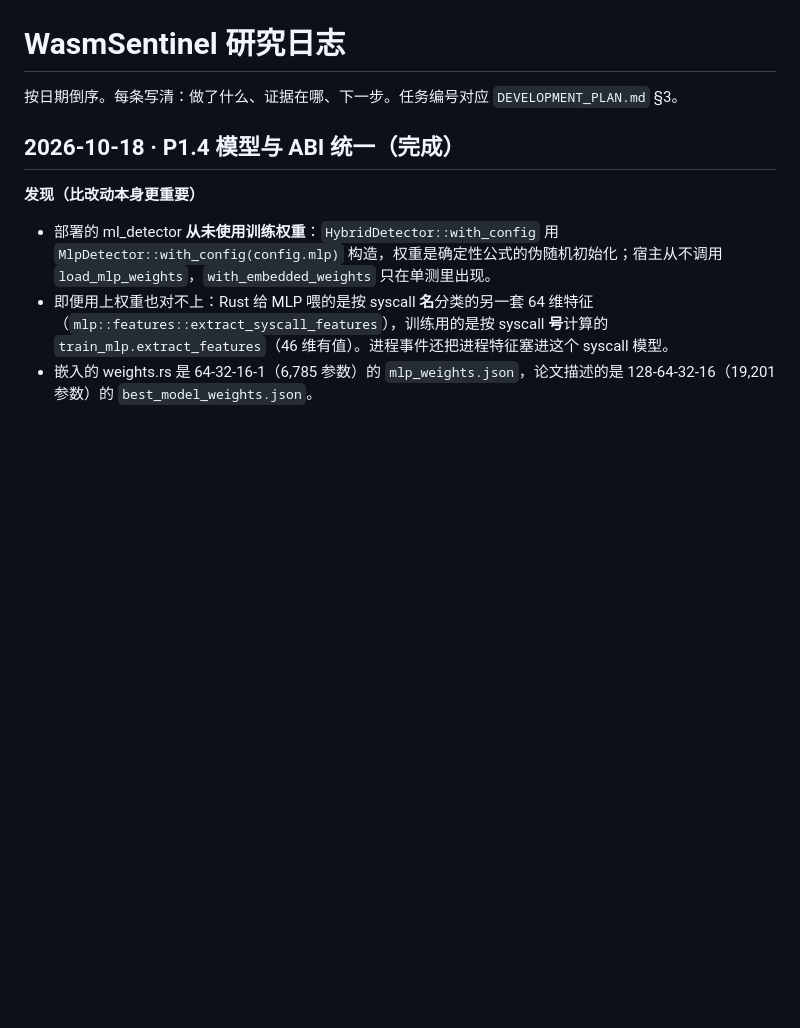
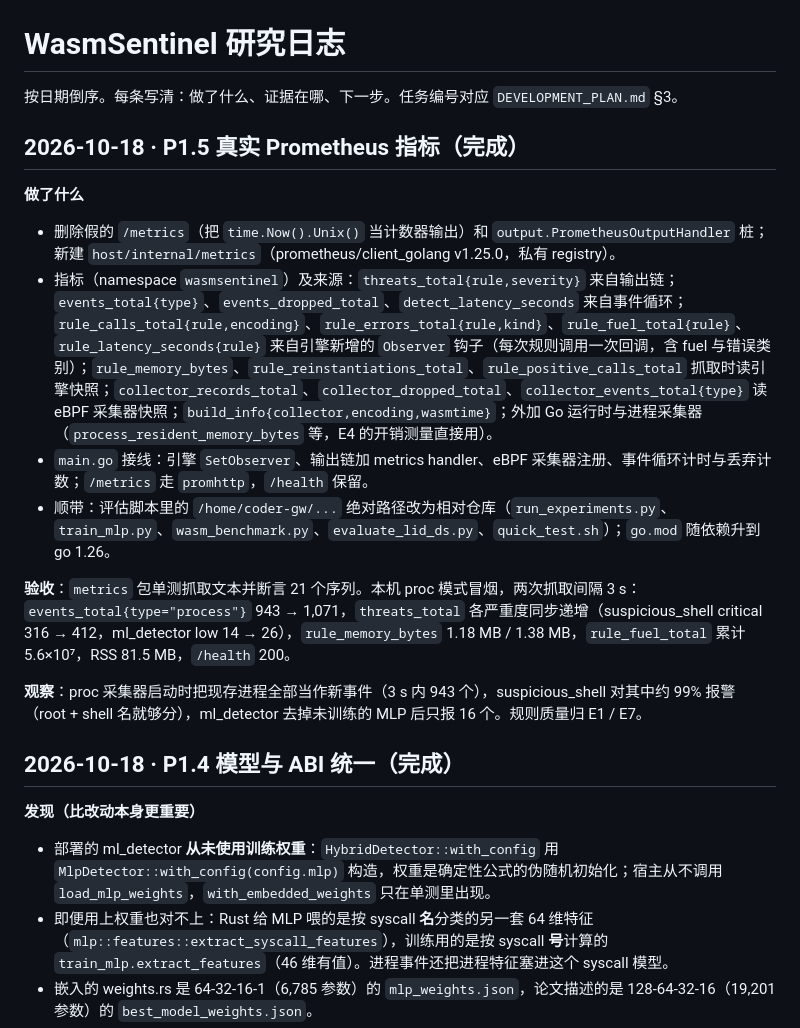
Before and after one commit to GeoffreyWang1117/WasmSentinel, a Markdown page: RESEARCH_LOG.md, the part around the change. Drawn GitHub-style; blank space fills up the shorter version.

```diff
--- a/RESEARCH_LOG.md
+++ b/RESEARCH_LOG.md
@@ -1,6 +1,19 @@
 # WasmSentinel 研究日志
 
 按日期倒序。每条写清：做了什么、证据在哪、下一步。任务编号对应 `DEVELOPMENT_PLAN.md` §3。
+
+## 2026-10-18 · P1.5 真实 Prometheus 指标（完成）
+
+**做了什么**
+
+- 删除假的 `/metrics`（把 `time.Now().Unix()` 当计数器输出）和 `output.PrometheusOutputHandler` 桩；新建 `host/internal/metrics`（prometheus/client_golang v1.25.0，私有 registry）。
+- 指标（namespace `wasmsentinel`）及来源：`threats_total{rule,severity}` 来自输出链；`events_total{type}`、`events_dropped_total`、`detect_latency_seconds` 来自事件循环；`rule_calls_total{rule,encoding}`、`rule_errors_total{rule,kind}`、`rule_fuel_total{rule}`、`rule_latency_seconds{rule}` 来自引擎新增的 `Observer` 钩子（每次规则调用一次回调，含 fuel 与错误类别）；`rule_memory_bytes`、`rule_reinstantiations_total`、`rule_positive_calls_total` 抓取时读引擎快照；`collector_records_total`、`collector_dropped_total`、`collector_events_total{type}` 读 eBPF 采集器快照；`build_info{collector,encoding,wasmtime}`；外加 Go 运行时与进程采集器（`process_resident_memory_bytes` 等，E4 的开销测量直接用）。
+- `main.go` 接线：引擎 `SetObserver`、输出链加 metrics handler、eBPF 采集器注册、事件循环计时与丢弃计数；`/metrics` 走 `promhttp`，`/health` 保留。
+- 顺带：评估脚本里的 `/home/coder-gw/...` 绝对路径改为相对仓库（`run_experiments.py`、`train_mlp.py`、`wasm_benchmark.py`、`evaluate_lid_ds.py`、`quick_test.sh`）；`go.mod` 随依赖升到 go 1.26。
+
+**验收**：`metrics` 包单测抓取文本并断言 21 个序列。本机 proc 模式冒烟，两次抓取间隔 3 s：`events_total{type="process"}` 943 → 1,071，`threats_total` 各严重度同步递增（suspicious_shell critical 316 → 412，ml_detector low 14 → 26），`rule_memory_bytes` 1.18 MB / 1.38 MB，`rule_fuel_total` 累计 5.6×10⁷，RSS 81.5 MB，`/health` 200。
+
+**观察**：proc 采集器启动时把现存进程全部当作新事件（3 s 内 943 个），suspicious_shell 对其中约 99% 报警（root + shell 名就够分），ml_detector 去掉未训练的 MLP 后只报 16 个。规则质量归 E1 / E7。
 
 ## 2026-10-18 · P1.4 模型与 ABI 统一（完成）
 
```
Also changed, not shown: DEVELOPMENT_PLAN.md (+1 -1 lines), README.md (+11 -4 lines).
